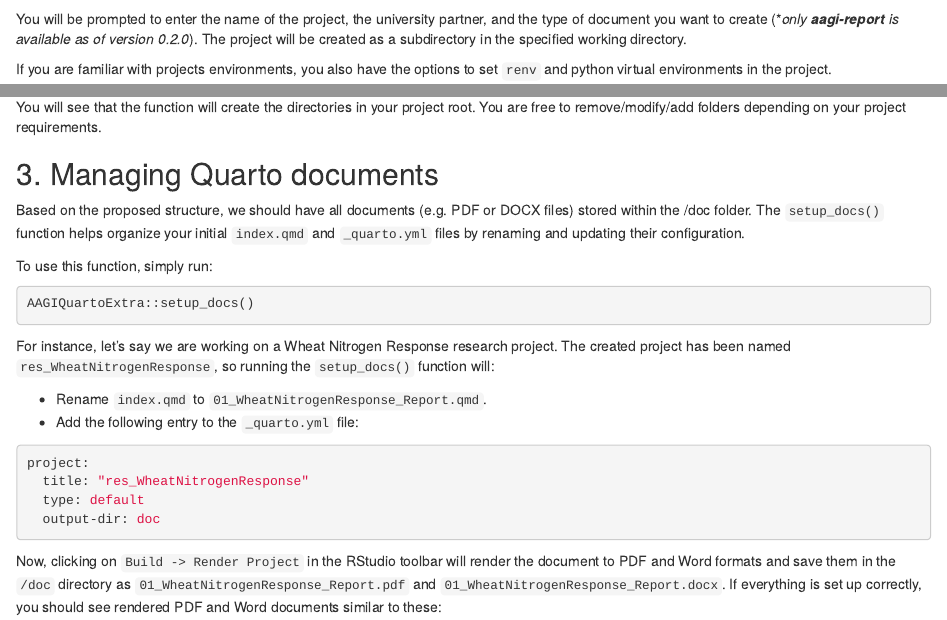
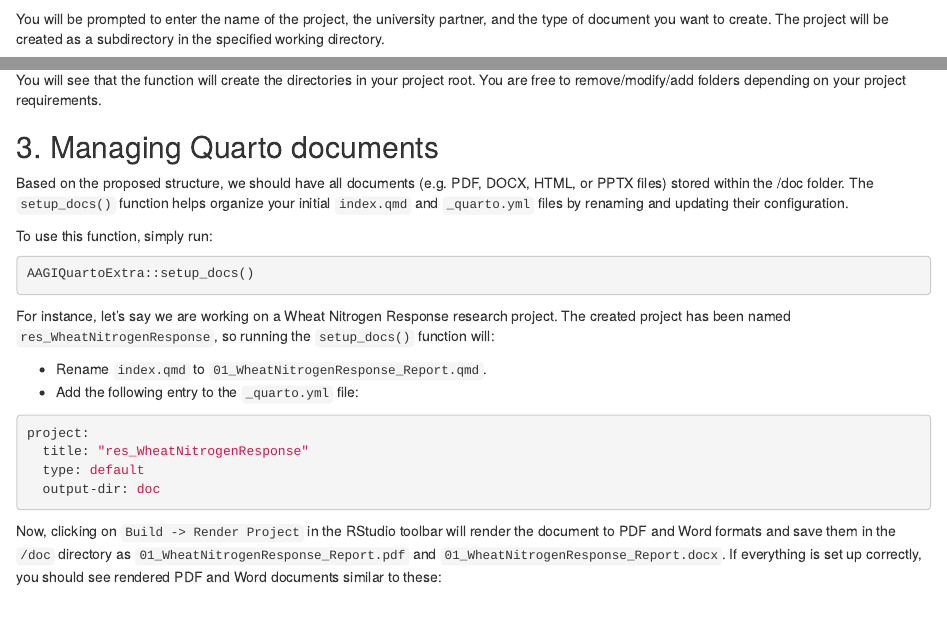
Before and after one commit to AAGI-AUS/AAGIQuartoExtra, an R Markdown document (vignettes/articles/creating-a-project.Rmd): the page in a window 1100 px wide, from 420 px down, and a second part further down, joined at a grey line. Rendered offline with R 4.5, knitr and Pandoc, with nearby package versions.

Commit message:
Update README and vignette

```diff
--- a/vignettes/articles/creating-a-project.Rmd
+++ b/vignettes/articles/creating-a-project.Rmd
@@ -22,7 +22,7 @@ In RStudio, you can create a new AAGI Quarto document by clicking on `File -> Ne
 
 ![](../man/figures/create_project_step1.png)
 
-You will be prompted to enter the name of the project, the university partner, and the type of document you want to create (\**only **aagi-report** is available as of version 0.2.0*). The project will be created as a subdirectory in the specified working directory.
+You will be prompted to enter the name of the project, the university partner, and the type of document you want to create. The project will be created as a subdirectory in the specified working directory.
 
 If you are familiar with projects environments, you also have the options to set `renv` and python virtual environments in the project.
 
@@ -66,7 +66,7 @@ You will see that the function will create the directories in your project root.
 
 ## 3. Managing Quarto documents
 
-Based on the proposed structure, we should have all documents (e.g. PDF or DOCX files) stored within the /doc folder. The `setup_docs()` function helps organize your initial `index.qmd` and `_quarto.yml` files by renaming and updating their configuration.
+Based on the proposed structure, we should have all documents (e.g. PDF, DOCX, HTML, or PPTX files) stored within the /doc folder. The `setup_docs()` function helps organize your initial `index.qmd` and `_quarto.yml` files by renaming and updating their configuration.
 
 To use this function, simply run:
 
```
Also changed, not shown: README.Rmd (+1 -1 lines), README.md.
